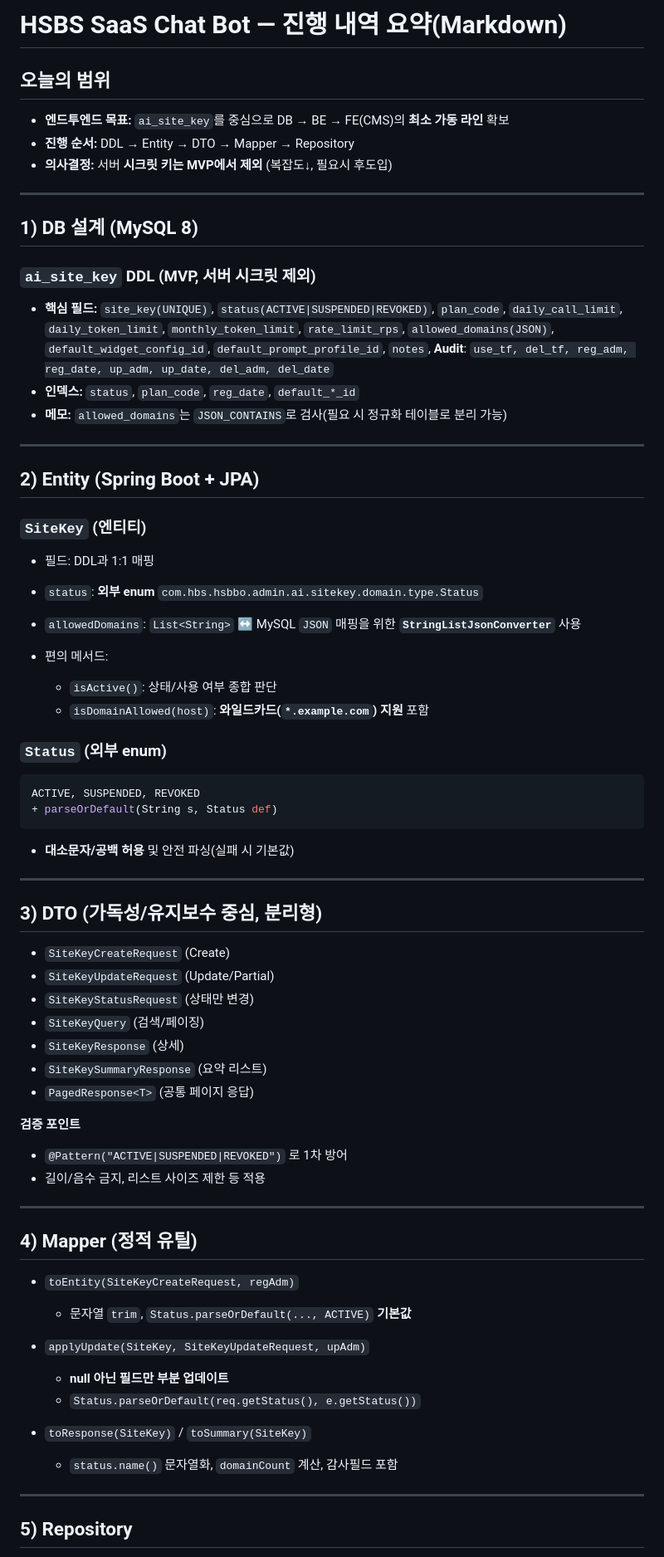
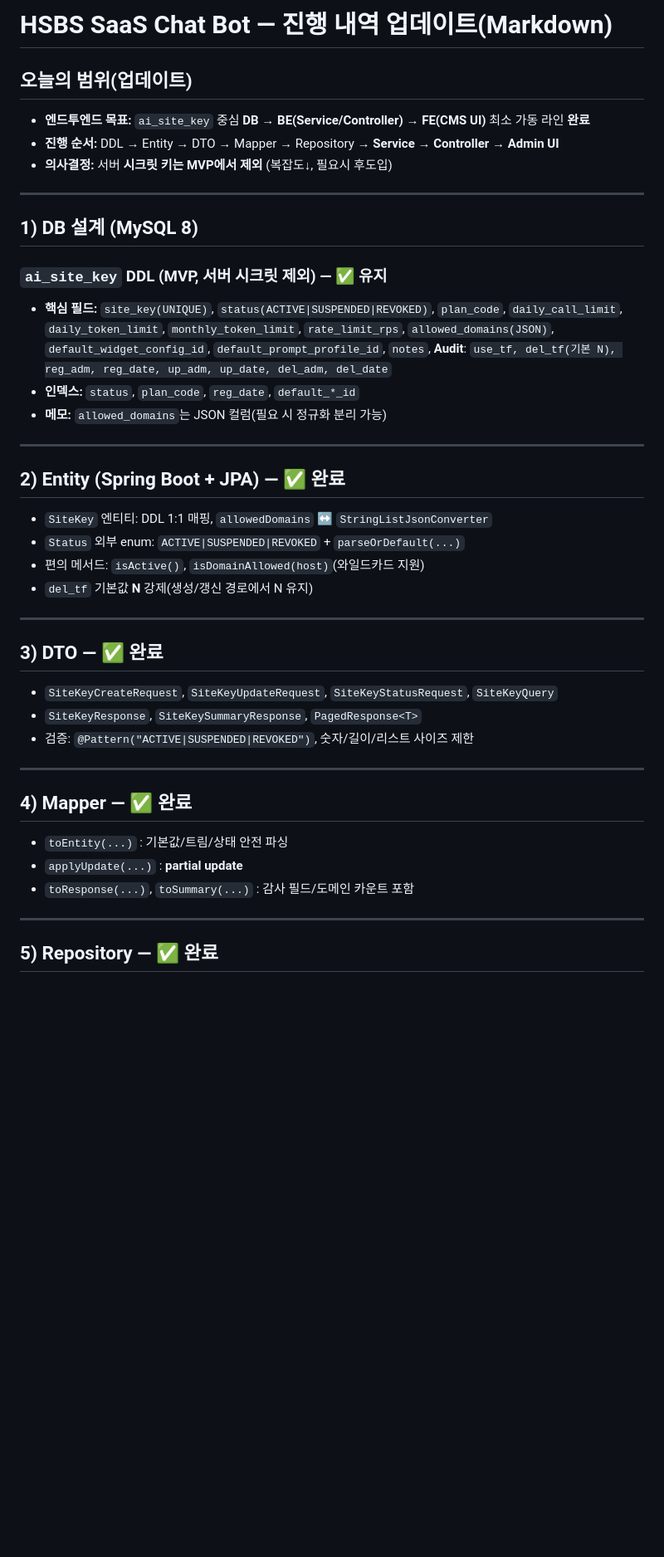
Before and after one commit to aodhzld45/hbs, a Markdown page: ai-client-service.md, the part around the change printed below. Shown: that part at 83% size. GitHub-like rendering; blank space fills up the shorter version.

````diff
--- a/ai-client-service.md
+++ b/ai-client-service.md
@@ -1,81 +1,51 @@
-# HSBS SaaS Chat Bot — 진행 내역 요약(Markdown)
+# HSBS SaaS Chat Bot — 진행 내역 업데이트(Markdown)
 
-##  오늘의 범위
+## 오늘의 범위(업데이트)
 
-* **엔드투엔드 목표:** `ai_site_key`를 중심으로 DB → BE → FE(CMS)의 **최소 가동 라인** 확보
-* **진행 순서:** DDL → Entity → DTO → Mapper → Repository
+* **엔드투엔드 목표:** `ai_site_key` 중심 **DB → BE(Service/Controller) → FE(CMS UI)** 최소 가동 라인 **완료**
+* **진행 순서:** DDL → Entity → DTO → Mapper → Repository → **Service → Controller → Admin UI**
 * **의사결정:** 서버 **시크릿 키는 MVP에서 제외** (복잡도↓, 필요시 후도입)
 
 ---
 
 ## 1) DB 설계 (MySQL 8)
 
-### `ai_site_key` DDL (MVP, 서버 시크릿 제외)
+### `ai_site_key` DDL (MVP, 서버 시크릿 제외) — ✅ 유지
 
 * **핵심 필드:**
   `site_key(UNIQUE)`, `status(ACTIVE|SUSPENDED|REVOKED)`, `plan_code`,
   `daily_call_limit`, `daily_token_limit`, `monthly_token_limit`, `rate_limit_rps`,
   `allowed_domains(JSON)`, `default_widget_config_id`, `default_prompt_profile_id`, `notes`,
-  **Audit**: `use_tf, del_tf, reg_adm, reg_date, up_adm, up_date, del_adm, del_date`
+  **Audit**: `use_tf, del_tf(기본 N), reg_adm, reg_date, up_adm, up_date, del_adm, del_date`
 * **인덱스:** `status`, `plan_code`, `reg_date`, `default_*_id`
-* **메모:** `allowed_domains`는 `JSON_CONTAINS`로 검사(필요 시 정규화 테이블로 분리 가능)
+* **메모:** `allowed_domains`는 JSON 컬럼(필요 시 정규화 분리 가능)
 
 ---
 
-## 2) Entity (Spring Boot + JPA)
+## 2) Entity (Spring Boot + JPA) — ✅ 완료
 
-### `SiteKey` (엔티티)
-
-* 필드: DDL과 1:1 매핑
-* `status`: **외부 enum** `com.hbs.hsbbo.admin.ai.sitekey.domain.type.Status`
-* `allowedDomains`: `List<String>` ↔ MySQL `JSON` 매핑을 위한 **`StringListJsonConverter`** 사용
-* 편의 메서드:
-
-  * `isActive()`: 상태/사용 여부 종합 판단
-  * `isDomainAllowed(host)`: **와일드카드(`*.example.com`) 지원** 포함
-
-### `Status` (외부 enum)
-
-```java
-ACTIVE, SUSPENDED, REVOKED
-+ parseOrDefault(String s, Status def)
-```
-
-* **대소문자/공백 허용** 및 안전 파싱(실패 시 기본값)
+* `SiteKey` 엔티티: DDL 1:1 매핑, `allowedDomains` ↔ `StringListJsonConverter`
+* `Status` 외부 enum: `ACTIVE|SUSPENDED|REVOKED` + `parseOrDefault(...)`
+* 편의 메서드: `isActive()`, `isDomainAllowed(host)`(와일드카드 지원)
+* `del_tf` 기본값 **N** 강제(생성/갱신 경로에서 N 유지)
 
 ---
 
-## 3) DTO (가독성/유지보수 중심, 분리형)
+## 3) DTO — ✅ 완료
 
-* `SiteKeyCreateRequest` (Create)
-* `SiteKeyUpdateRequest` (Update/Partial)
-* `SiteKeyStatusRequest` (상태만 변경)
-* `SiteKeyQuery` (검색/페이징)
-* `SiteKeyResponse` (상세)
-* `SiteKeySummaryResponse` (요약 리스트)
-* `PagedResponse<T>` (공통 페이지 응답)
-
-**검증 포인트**
-
-* `@Pattern("ACTIVE|SUSPENDED|REVOKED")` 로 1차 방어
-* 길이/음수 금지, 리스트 사이즈 제한 등 적용
+* `SiteKeyCreateRequest`, `SiteKeyUpdateRequest`, `SiteKeyStatusRequest`, `SiteKeyQuery`
+* `SiteKeyResponse`, `SiteKeySummaryResponse`, `PagedResponse<T>`
+* 검증: `@Pattern("ACTIVE|SUSPENDED|REVOKED")`, 숫자/길이/리스트 사이즈 제한
 
 ---
 
-## 4) Mapper (정적 유틸)
+## 4) Mapper — ✅ 완료
 
-* `toEntity(SiteKeyCreateRequest, regAdm)`
-
-  * 문자열 `trim`, `Status.parseOrDefault(..., ACTIVE)` **기본값**
-* `applyUpdate(SiteKey, SiteKeyUpdateRequest, upAdm)`
-
-  * **null 아닌 필드만 부분 업데이트**
-  * `Status.parseOrDefault(req.getStatus(), e.getStatus())`
-* `toResponse(SiteKey)` / `toSummary(SiteKey)`
-
-  * `status.name()` 문자열화, `domainCount` 계산, 감사필드 포함
+* `toEntity(...)` : 기본값/트림/상태 안전 파싱
+* `applyUpdate(...)` : **partial update**
+* `toResponse(...)`, `toSummary(...)` : 감사 필드/도메인 카운트 포함
 
 ---
 
-## 5) Repository
+## 5) Repository — ✅ 완료
 
````
Also changed, not shown: other parts of ai-client-service.md (+78 -67 lines).
